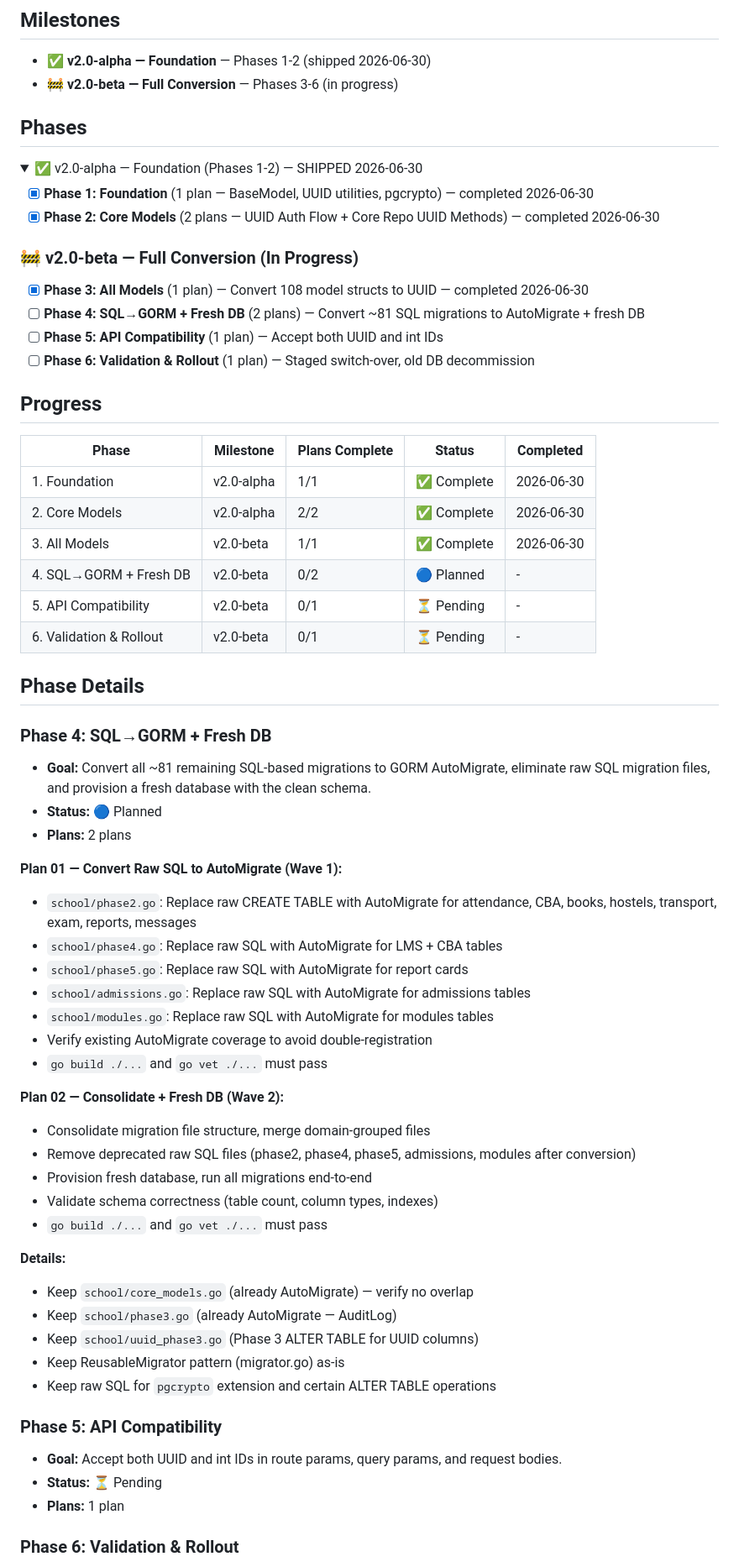
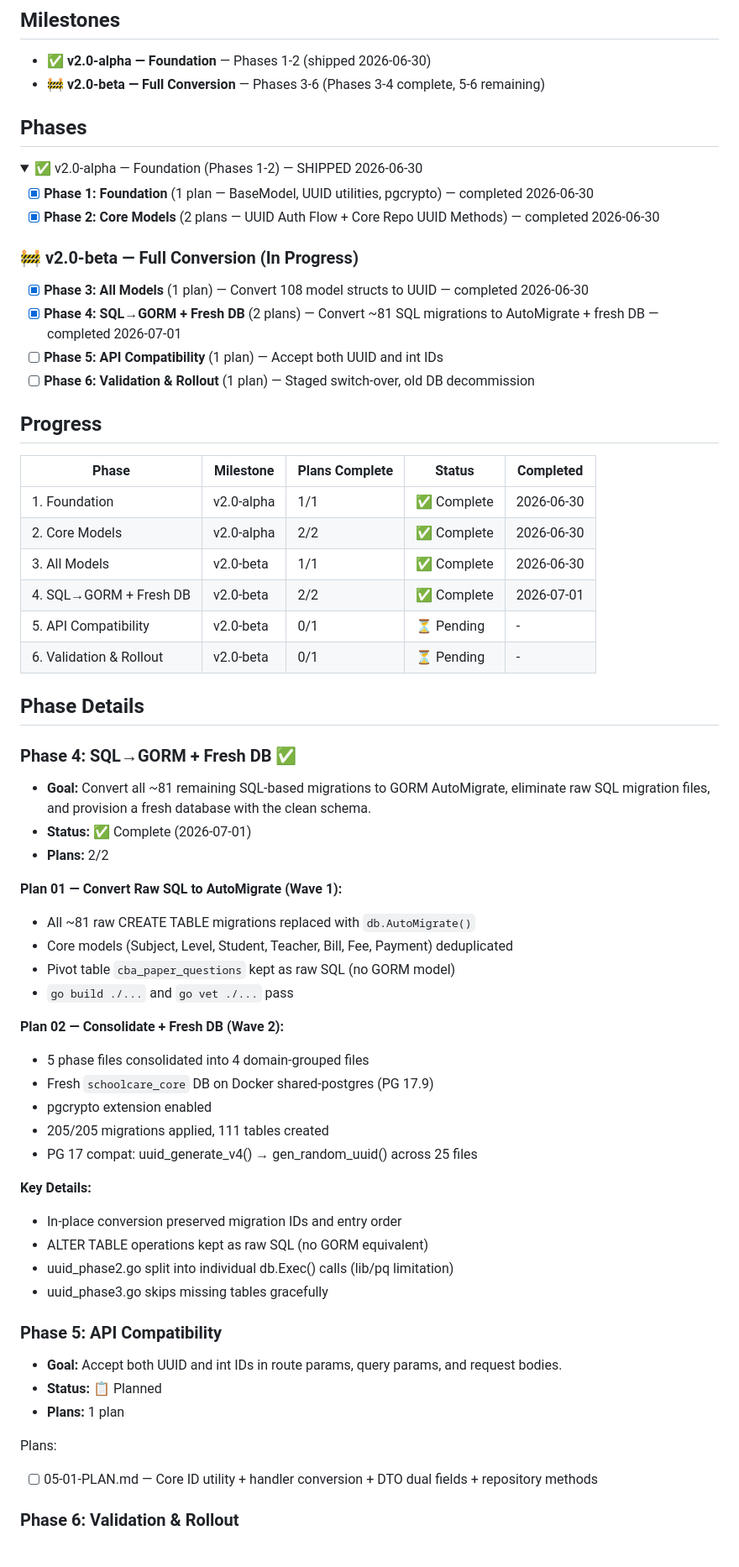
Before and after one commit to Playbit-Tech/Academio, a Markdown page: .planning/ROADMAP.md, the part around the change. Shown at 84% size. Drawn GitHub-style; folded sections open.

```diff
--- a/.planning/ROADMAP.md
+++ b/.planning/ROADMAP.md
@@ -10,7 +10,7 @@ created: 2026-06-30
 ## Milestones
 
 - ✅ **v2.0-alpha — Foundation** — Phases 1-2 (shipped 2026-06-30)
-- 🚧 **v2.0-beta — Full Conversion** — Phases 3-6 (in progress)
+- 🚧 **v2.0-beta — Full Conversion** — Phases 3-6 (Phases 3-4 complete, 5-6 remaining)
 
 ## Phases
 
@@ -25,7 +25,7 @@ created: 2026-06-30
 ### 🚧 v2.0-beta — Full Conversion (In Progress)
 
 - [x] **Phase 3: All Models** (1 plan) — Convert 108 model structs to UUID — completed 2026-06-30
-- [ ] **Phase 4: SQL→GORM + Fresh DB** (2 plans) — Convert ~81 SQL migrations to AutoMigrate + fresh DB
+- [x] **Phase 4: SQL→GORM + Fresh DB** (2 plans) — Convert ~81 SQL migrations to AutoMigrate + fresh DB — completed 2026-07-01
 - [ ] **Phase 5: API Compatibility** (1 plan) — Accept both UUID and int IDs
 - [ ] **Phase 6: Validation & Rollout** (1 plan) — Staged switch-over, old DB decommission
 
@@ -36,44 +36,43 @@ created: 2026-06-30
 | 1. Foundation | v2.0-alpha | 1/1 | ✅ Complete | 2026-06-30 |
 | 2. Core Models | v2.0-alpha | 2/2 | ✅ Complete | 2026-06-30 |
 | 3. All Models | v2.0-beta | 1/1 | ✅ Complete | 2026-06-30 |
-| 4. SQL→GORM + Fresh DB | v2.0-beta | 0/2 | 🔵 Planned | - |
+| 4. SQL→GORM + Fresh DB | v2.0-beta | 2/2 | ✅ Complete | 2026-07-01 |
 | 5. API Compatibility | v2.0-beta | 0/1 | ⏳ Pending | - |
 | 6. Validation & Rollout | v2.0-beta | 0/1 | ⏳ Pending | - |
 
 ## Phase Details
 
-### Phase 4: SQL→GORM + Fresh DB
+### Phase 4: SQL→GORM + Fresh DB ✅
 - **Goal:** Convert all ~81 remaining SQL-based migrations to GORM AutoMigrate, eliminate raw SQL migration files, and provision a fresh database with the clean schema.
-- **Status:** 🔵 Planned
-- **Plans:** 2 plans
+- **Status:** ✅ Complete (2026-07-01)
+- **Plans:** 2/2
 
 **Plan 01 — Convert Raw SQL to AutoMigrate (Wave 1):**
-- `school/phase2.go`: Replace raw CREATE TABLE with AutoMigrate for attendance, CBA, books, hostels, transport, exam, reports, messages
-- `school/phase4.go`: Replace raw SQL with AutoMigrate for LMS + CBA tables
-- `school/phase5.go`: Replace raw SQL with AutoMigrate for report cards
-- `school/admissions.go`: Replace raw SQL with AutoMigrate for admissions tables
-- `school/modules.go`: Replace raw SQL with AutoMigrate for modules tables
-- Verify existing AutoMigrate coverage to avoid double-registration
-- `go build ./...` and `go vet ./...` must pass
+- All ~81 raw CREATE TABLE migrations replaced with `db.AutoMigrate()`
+- Core models (Subject, Level, Student, Teacher, Bill, Fee, Payment) deduplicated
+- Pivot table `cba_paper_questions` kept as raw SQL (no GORM model)
+- `go build ./...` and `go vet ./...` pass
 
 **Plan 02 — Consolidate + Fresh DB (Wave 2):**
-- Consolidate migration file structure, merge domain-grouped files
-- Remove deprecated raw SQL files (phase2, phase4, phase5, admissions, modules after conversion)
-- Provision fresh database, run all migrations end-to-end
-- Validate schema correctness (table count, column types, indexes)
-- `go build ./...` and `go vet ./...` must pass
+- 5 phase files consolidated into 4 domain-grouped files
+- Fresh `schoolcare_core` DB on Docker shared-postgres (PG 17.9)
+- pgcrypto extension enabled
+- 205/205 migrations applied, 111 tables created
+- PG 17 compat: uuid_generate_v4() → gen_random_uuid() across 25 files
 
-**Details:**
-- Keep `school/core_models.go` (already AutoMigrate) — verify no overlap
-- Keep `school/phase3.go` (already AutoMigrate — AuditLog)
-- Keep `school/uuid_phase3.go` (Phase 3 ALTER TABLE for UUID columns)
-- Keep ReusableMigrator pattern (migrator.go) as-is
-- Keep raw SQL for `pgcrypto` extension and certain ALTER TABLE operations
+**Key Details:**
+- In-place conversion preserved migration IDs and entry order
+- ALTER TABLE operations kept as raw SQL (no GORM equivalent)
+- uuid_phase2.go split into individual db.Exec() calls (lib/pq limitation)
+- uuid_phase3.go skips missing tables gracefully
 
 ### Phase 5: API Compatibility
 - **Goal:** Accept both UUID and int IDs in route params, query params, and request bodies.
-- **Status:** ⏳ Pending
+- **Status:** 📋 Planned
 - **Plans:** 1 plan
+
+Plans:
+- [ ] 05-01-PLAN.md — Core ID utility + handler conversion + DTO dual fields + repository methods
 
 ### Phase 6: Validation & Rollout
 - **Goal:** Integration tests, staged switch-over, old DB decommission.
```
Also changed, not shown: .planning/STATE.md (+2 -2 lines), 1 other file.
